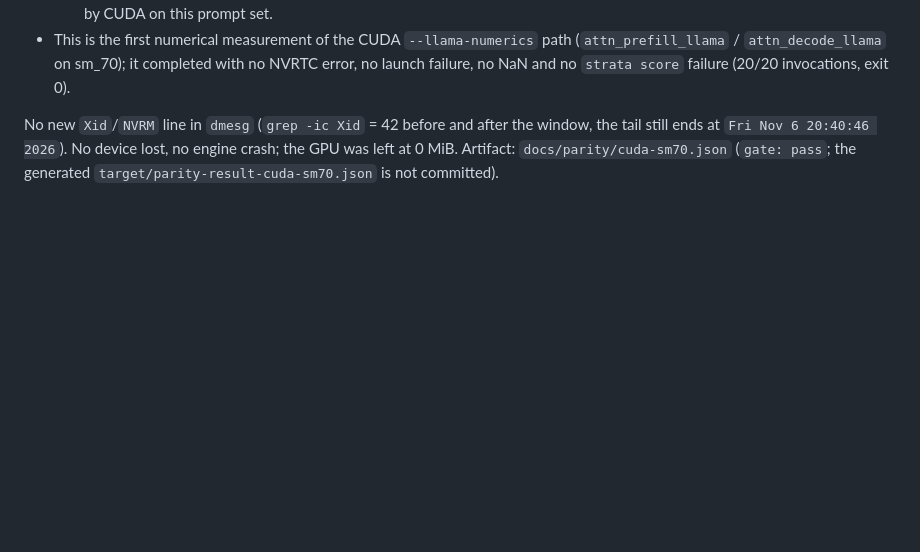
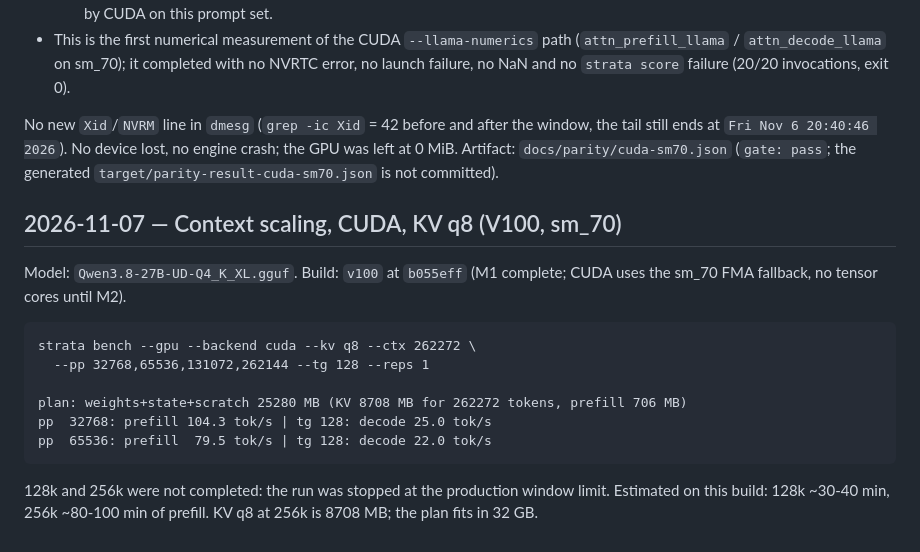
Before and after one commit to RustingStudio/RustingStrata, a Markdown page: docs/V100-results.md, the part around the change. Drawn GitHub-style; blank space fills up the shorter version.

Commit message:
docs: record CUDA KV-q8 context scaling for Qwen3.8-27B (32k/64k)
The run was stopped at the production window limit; 128k/256k remain to be
measured. Prefill is compute-bound on the sm_70 FMA fallback until M2.

````diff
--- a/docs/V100-results.md
+++ b/docs/V100-results.md
@@ -392,3 +392,21 @@ No new `Xid`/`NVRM` line in `dmesg` (`grep -ic Xid` = 42 before and after the wi
 tail still ends at `Fri Nov 6 20:40:46 2026`). No device lost, no engine crash; the GPU was
 left at 0 MiB. Artifact: `docs/parity/cuda-sm70.json` (`gate: pass`; the generated
 `target/parity-result-cuda-sm70.json` is not committed).
+
+## 2026-11-07 — Context scaling, CUDA, KV q8 (V100, sm_70)
+
+Model: `Qwen3.8-27B-UD-Q4_K_XL.gguf`. Build: `v100` at `b055eff` (M1 complete;
+CUDA uses the sm_70 FMA fallback, no tensor cores until M2).
+
+```
+strata bench --gpu --backend cuda --kv q8 --ctx 262272 \
+  --pp 32768,65536,131072,262144 --tg 128 --reps 1
+
+plan: weights+state+scratch 25280 MB (KV 8708 MB for 262272 tokens, prefill 706 MB)
+pp  32768: prefill 104.3 tok/s | tg 128: decode 25.0 tok/s
+pp  65536: prefill  79.5 tok/s | tg 128: decode 22.0 tok/s
+```
+
+128k and 256k were not completed: the run was stopped at the production
+window limit. Estimated on this build: 128k ~30-40 min, 256k ~80-100 min of
+prefill. KV q8 at 256k is 8708 MB; the plan fits in 32 GB.
````
